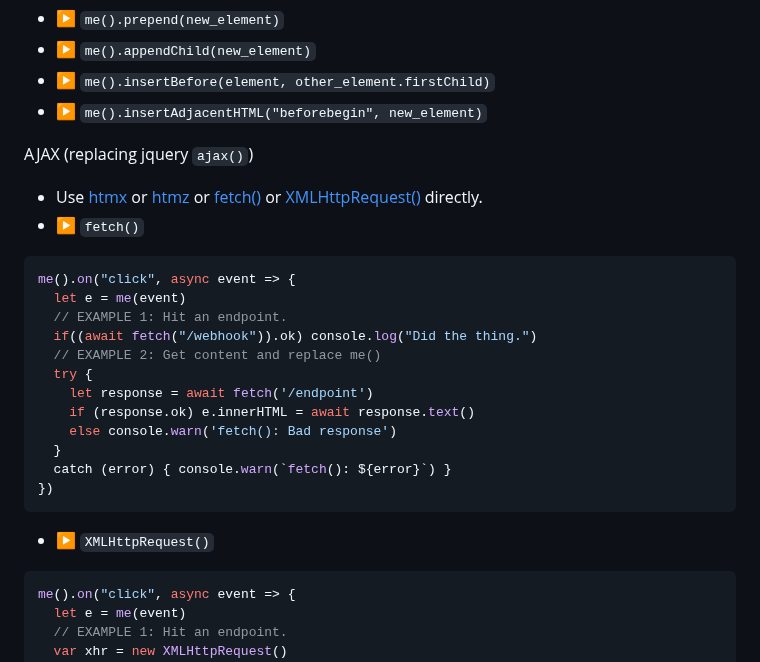
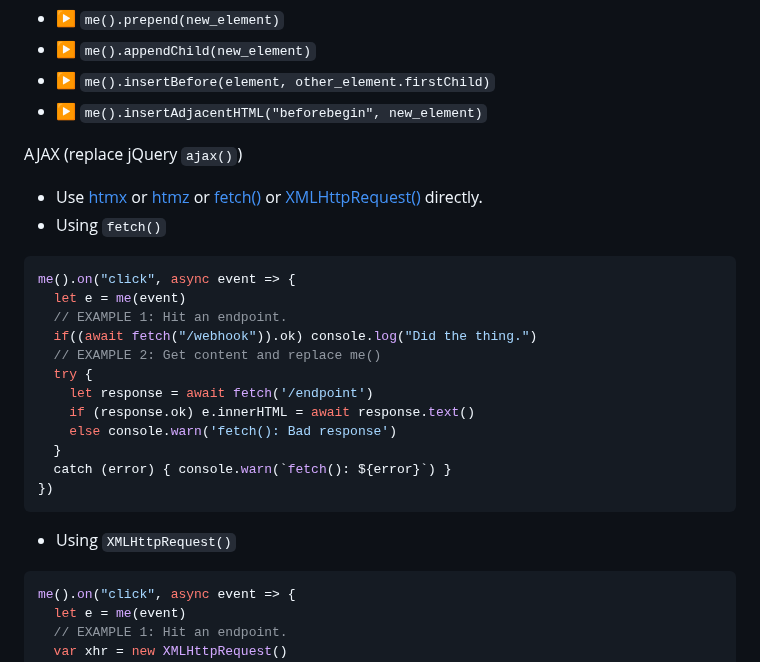
Before and after one commit to gnat/surreal, a Markdown page: README.md, the part around the change. Drawn GitHub-style.

Commit message:
Better explanation of Ajax alternatives.

````diff
--- a/README.md
+++ b/README.md
@@ -319,9 +319,9 @@ Append / Prepend elements.
 * ▶️ `me().insertBefore(element, other_element.firstChild)`
 * ▶️ `me().insertAdjacentHTML("beforebegin", new_element)`
 
-AJAX (replacing jquery `ajax()`)
+AJAX (replace jQuery `ajax()`)
 * Use [htmx](https://htmx.org/) or [htmz](https://leanrada.com/htmz/) or [fetch()](https://developer.mozilla.org/en-US/docs/Web/API/Fetch_API) or [XMLHttpRequest()](https://developer.mozilla.org/en-US/docs/Web/API/XMLHttpRequest) directly.
-* ▶️ `fetch()`
+* Using `fetch()`
 ```js
 me().on("click", async event => {
   let e = me(event)
@@ -336,7 +336,7 @@ me().on("click", async event => {
   catch (error) { console.warn(`fetch(): ${error}`) }
 })
 ```
-* ▶️ `XMLHttpRequest()`
+* Using `XMLHttpRequest()`
 ```js
 me().on("click", async event => {
   let e = me(event)
````
